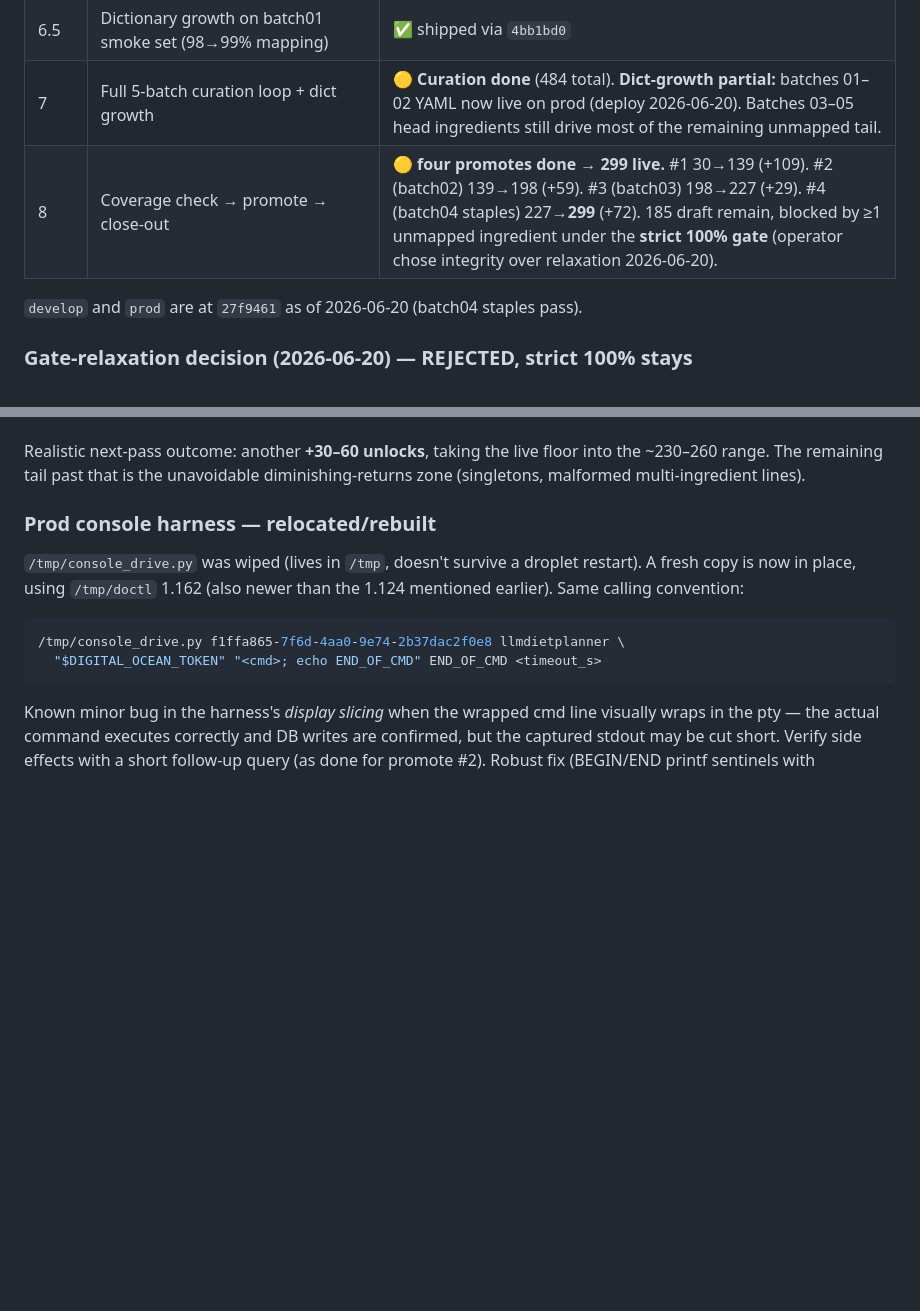
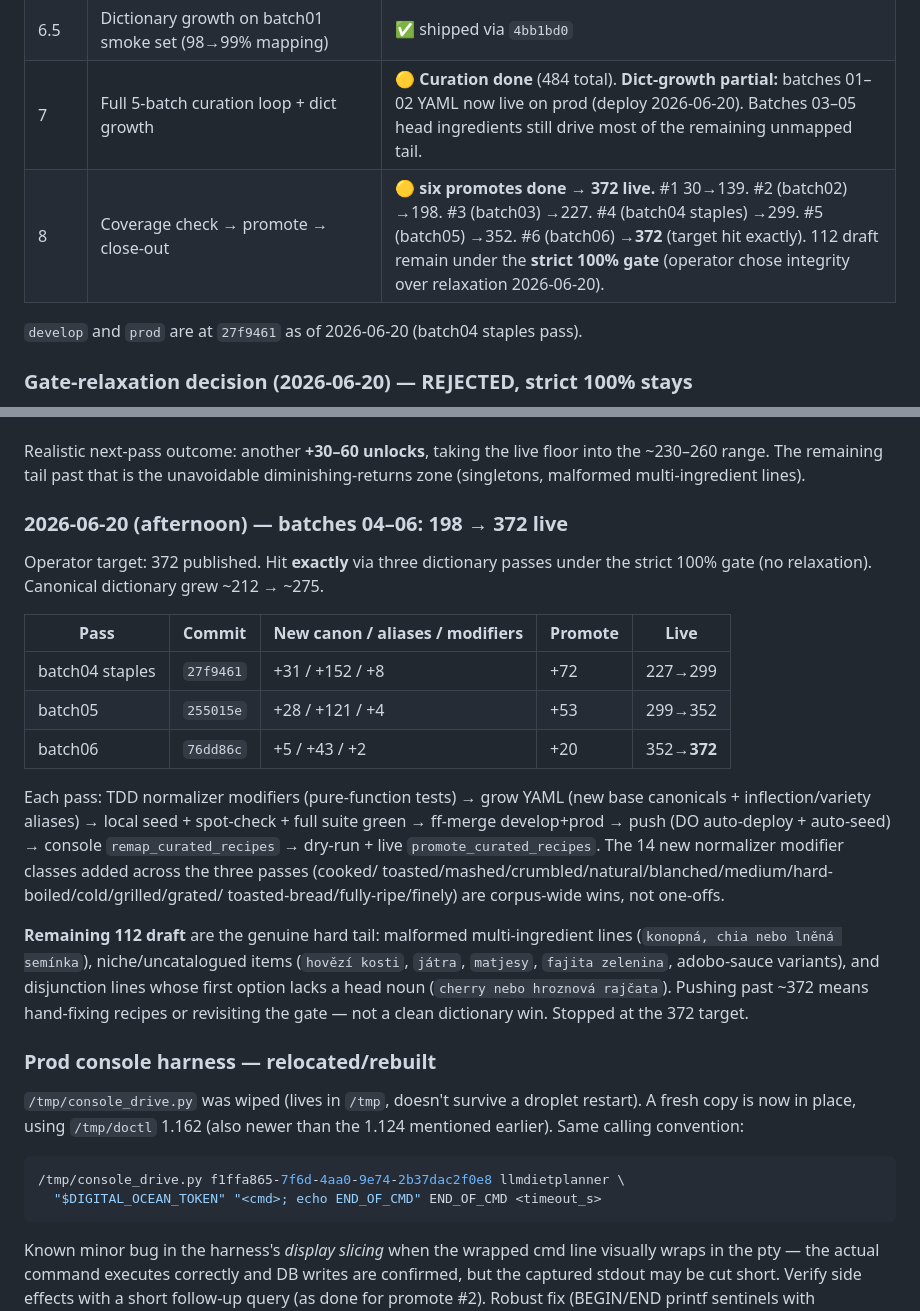
Before and after one commit to RobbS79/llmDietPlanner, a Markdown page: docs/recipe-corpus-500-execution-log.md, 2 parts joined by grey strips. GitHub-like rendering; blank space fills up the shorter version.

Commit message:
docs(corpus): batches 04-06 → 372 live (target hit)
Three strict-gate dictionary passes took prod 198→372 published (batch04 +72,
batch05 +53, batch06 +20). 112 draft remain = genuine hard tail (malformed
multi-ingredient lines, niche/uncatalogued items). Stopped at the 372 target.

Co-Authored-By: Claude Opus 4.8 (1M context) <noreply@anthropic.com>

```diff
--- a/docs/recipe-corpus-500-execution-log.md
+++ b/docs/recipe-corpus-500-execution-log.md
@@ -23,7 +23,7 @@ Live status and operator handoff for the B2 push that grows the published
 | 6 | Smoke test (20-URL batch01) + draft inspection | ✅ validated locally 2026-06-18. Prod smoke run via web Console (not the PRE_DEPLOY job — that never installed). |
 | 6.5 | Dictionary growth on batch01 smoke set (98→99% mapping) | ✅ shipped via `4bb1bd0` |
 | 7 | Full 5-batch curation loop + dict growth | 🟡 **Curation done** (484 total). **Dict-growth partial:** batches 01–02 YAML now live on prod (deploy 2026-06-20). Batches 03–05 head ingredients still drive most of the remaining unmapped tail. |
-| 8 | Coverage check → promote → close-out | 🟡 **four promotes done →  299 live.** #1 30→139 (+109). #2 (batch02) 139→198 (+59). #3 (batch03) 198→227 (+29). #4 (batch04 staples) 227→**299** (+72). 185 draft remain, blocked by ≥1 unmapped ingredient under the **strict 100% gate** (operator chose integrity over relaxation 2026-06-20). |
+| 8 | Coverage check → promote → close-out | 🟡 **six promotes done → 372 live.** #1 30→139. #2 (batch02) →198. #3 (batch03) →227. #4 (batch04 staples) →299. #5 (batch05) →352. #6 (batch06) →**372** (target hit exactly). 112 draft remain under the **strict 100% gate** (operator chose integrity over relaxation 2026-06-20). |
 
 `develop` and `prod` are at `27f9461` as of 2026-06-20 (batch04 staples pass).
 
@@ -262,6 +262,32 @@ the current 109 toward ~200–300 on the next pass.
 Realistic next-pass outcome: another **+30–60 unlocks**, taking the live floor
 into the ~230–260 range. The remaining tail past that is the unavoidable
 diminishing-returns zone (singletons, malformed multi-ingredient lines).
+
+### 2026-06-20 (afternoon) — batches 04–06: 198 → 372 live
+
+Operator target: 372 published. Hit **exactly** via three dictionary passes under
+the strict 100% gate (no relaxation). Canonical dictionary grew ~212 → ~275.
+
+| Pass | Commit | New canon / aliases / modifiers | Promote | Live |
+|------|--------|----------------------------------|---------|------|
+| batch04 staples | `27f9461` | +31 / +152 / +8 | +72 | 227→299 |
+| batch05 | `255015e` | +28 / +121 / +4 | +53 | 299→352 |
+| batch06 | `76dd86c` | +5 / +43 / +2 | +20 | 352→**372** |
+
+Each pass: TDD normalizer modifiers (pure-function tests) → grow YAML (new
+base canonicals + inflection/variety aliases) → local seed + spot-check + full
+suite green → ff-merge develop+prod → push (DO auto-deploy + auto-seed) →
+console `remap_curated_recipes` → dry-run + live `promote_curated_recipes`.
+The 14 new normalizer modifier classes added across the three passes (cooked/
+toasted/mashed/crumbled/natural/blanched/medium/hard-boiled/cold/grilled/grated/
+toasted-bread/fully-ripe/finely) are corpus-wide wins, not one-offs.
+
+**Remaining 112 draft** are the genuine hard tail: malformed multi-ingredient
+lines (`konopná, chia nebo lněná semínka`), niche/uncatalogued items
+(`hovězí kosti`, `játra`, `matjesy`, `fajita zelenina`, adobo-sauce variants),
+and disjunction lines whose first option lacks a head noun
+(`cherry nebo hroznová rajčata`). Pushing past ~372 means hand-fixing recipes or
+revisiting the gate — not a clean dictionary win. Stopped at the 372 target.
 
 ### Prod console harness — relocated/rebuilt
 
```
